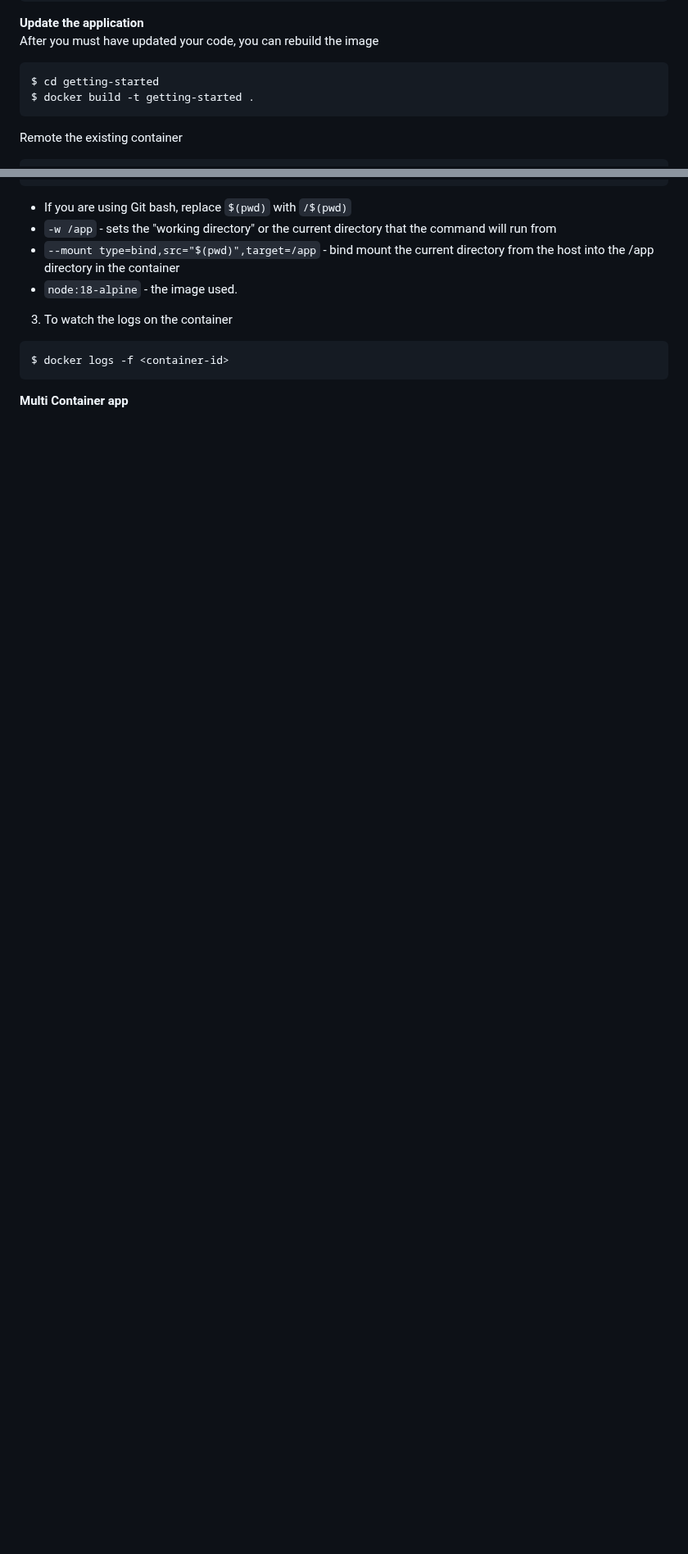
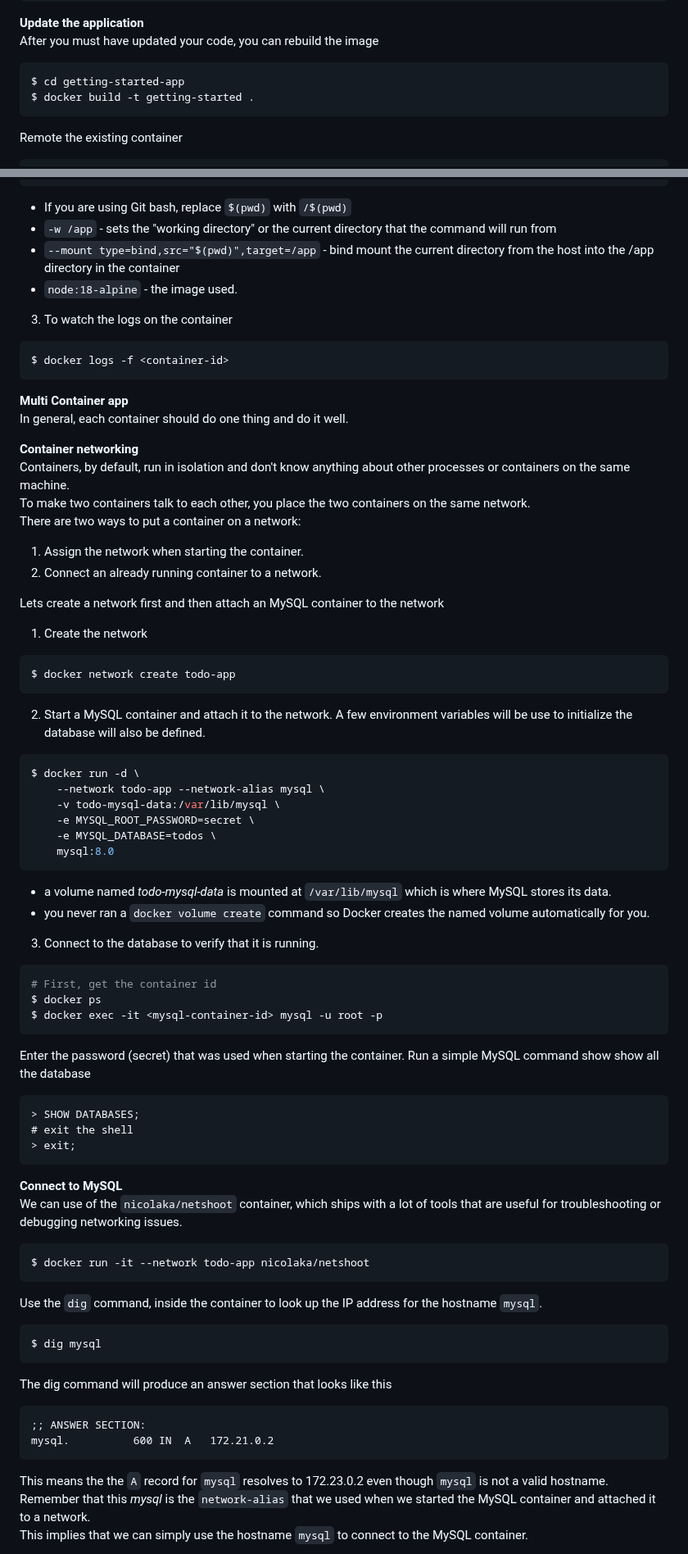
Before and after one commit to Tochukz/Docker, a Markdown page: Docker-Docs/readme.md, 2 parts joined by grey strips. Shown at 82% size. GitHub-like rendering; blank space fills up the shorter version.

````diff
--- a/Docker-Docs/readme.md
+++ b/Docker-Docs/readme.md
@@ -63,7 +67,7 @@ $ docker ps
 __Update the application__
 After you must have updated your code, you can rebuild the image
 ```bash
-$ cd getting-started
+$ cd getting-started-app
 $ docker build -t getting-started .
 ```
 Remote the existing container
@@ -178,3 +182,62 @@ $ docker logs -f <container-id>
 ```
 
 __Multi Container app__
+In general, each container should do one thing and do it well.
+
+__Container networking__
+ Containers, by default, run in isolation and don't know anything about other processes or containers on the same machine.
+To make two containers talk to each other, you place the two containers on the same network.
+There are two ways to put a container on a network:
+1. Assign the network when starting the container.
+2. Connect an already running container to a network.
+
+Lets create a network first and then attach an MySQL container to the network
+1. Create the network
+```bash
+$ docker network create todo-app
+```
+2. Start a MySQL container and attach it to the network.
+A few environment variables will be use to initialize the database will also be defined.
+```bash
+$ docker run -d \
+    --network todo-app --network-alias mysql \
+    -v todo-mysql-data:/var/lib/mysql \
+    -e MYSQL_ROOT_PASSWORD=secret \
+    -e MYSQL_DATABASE=todos \
+    mysql:8.0
+```
+  *  a volume named _todo-mysql-data_ is mounted at `/var/lib/mysql` which is where MySQL stores its data.
+  * you never ran a `docker volume create` command so Docker creates the named volume automatically for you.
+
+3. Connect to the database to verify that it is running.
+```bash
+# First, get the container id
+$ docker ps
+$ docker exec -it <mysql-container-id> mysql -u root -p
+```
+Enter the password (secret) that was used when starting the container.
+Run a simple MySQL command show show all the database
+```sql
+> SHOW DATABASES;
+# exit the shell
+> exit;
+```
+
+__Connect to MySQL__
+We can use of the `nicolaka/netshoot` container, which ships with a lot of tools that are useful for  troubleshooting or debugging networking issues.
+```bash
+$ docker run -it --network todo-app nicolaka/netshoot
+```
+Use the `dig` command, inside the container to look up the IP address for the hostname `mysql`.
+```bash
+$ dig mysql
+```
+The dig command will produce an answer section that looks like this
+```
+;; ANSWER SECTION:
+mysql.			600	IN	A	172.21.0.2
+```
+This means the the `A` record for `mysql` resolves to 172.23.0.2 even though `mysql` is not a valid hostname.
+Remember that this _mysql_ is the `network-alias` that we used when we started the MySQL container and attached it to a network.
+This implies that we can simply use the hostname `mysql` to connect to the MySQL container.
+
````
Also changed, not shown: other parts of Docker-Docs/readme.md (+71 -6 lines).
